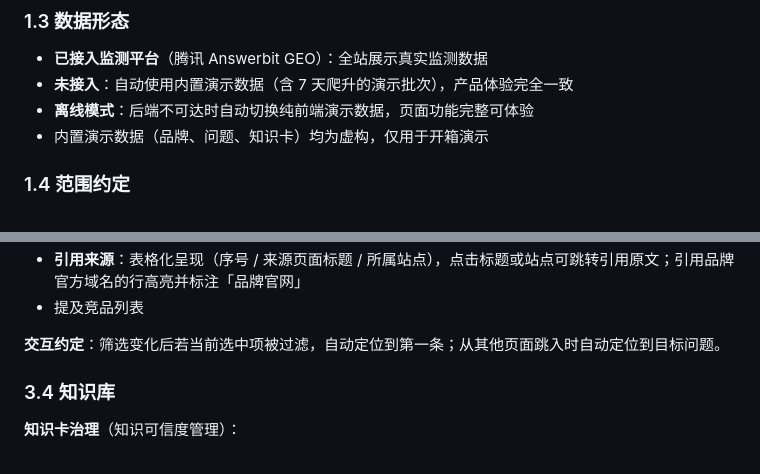
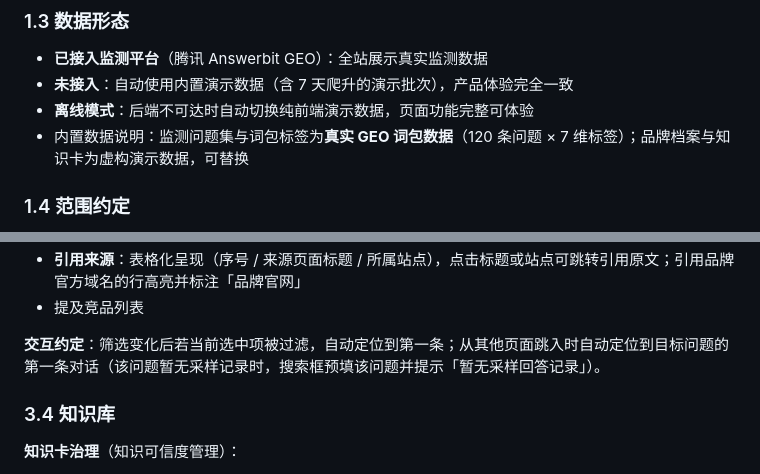
Before and after one commit to xuyan14/geo-content-workbench, a Markdown page: docs/产品文档.md, 2 parts joined by grey strips. Rendered like a GitHub page.

```diff
--- a/docs/产品文档.md
+++ b/docs/产品文档.md
@@ -26,7 +26,7 @@
 - **已接入监测平台**（腾讯 Answerbit GEO）：全站展示真实监测数据
 - **未接入**：自动使用内置演示数据（含 7 天爬升的演示批次），产品体验完全一致
 - **离线模式**：后端不可达时自动切换纯前端演示数据，页面功能完整可体验
-- 内置演示数据（品牌、问题、知识卡）均为虚构，仅用于开箱演示
+- 内置数据说明：监测问题集与词包标签为**真实 GEO 词包数据**（120 条问题 × 7 维标签）；品牌档案与知识卡为虚构演示数据，可替换
 
 ### 1.4 范围约定
 
@@ -133,7 +133,7 @@
 - **引用来源**：表格化呈现（序号 / 来源页面标题 / 所属站点），点击标题或站点可跳转引用原文；引用品牌官方域名的行高亮并标注「品牌官网」
 - 提及竞品列表
 
-**交互约定**：筛选变化后若当前选中项被过滤，自动定位到第一条；从其他页面跳入时自动定位到目标问题。
+**交互约定**：筛选变化后若当前选中项被过滤，自动定位到第一条；从其他页面跳入时自动定位到目标问题的第一条对话（该问题暂无采样记录时，搜索框预填该问题并提示「暂无采样回答记录」）。
 
 ### 3.4 知识库
 
```
Also changed, not shown: README.md (+1 -1 lines), docs/技术方案.md (+6 -2 lines).
